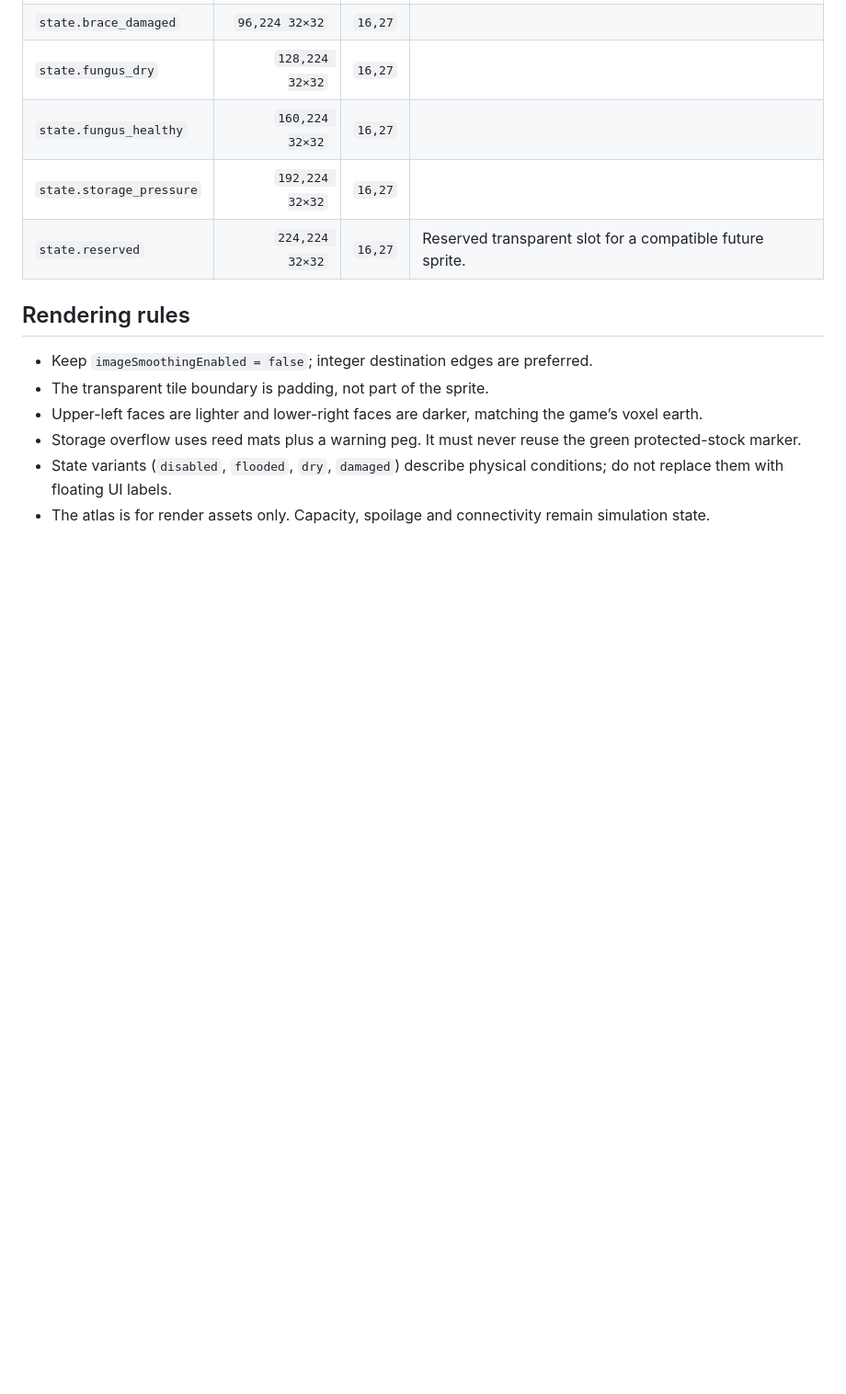
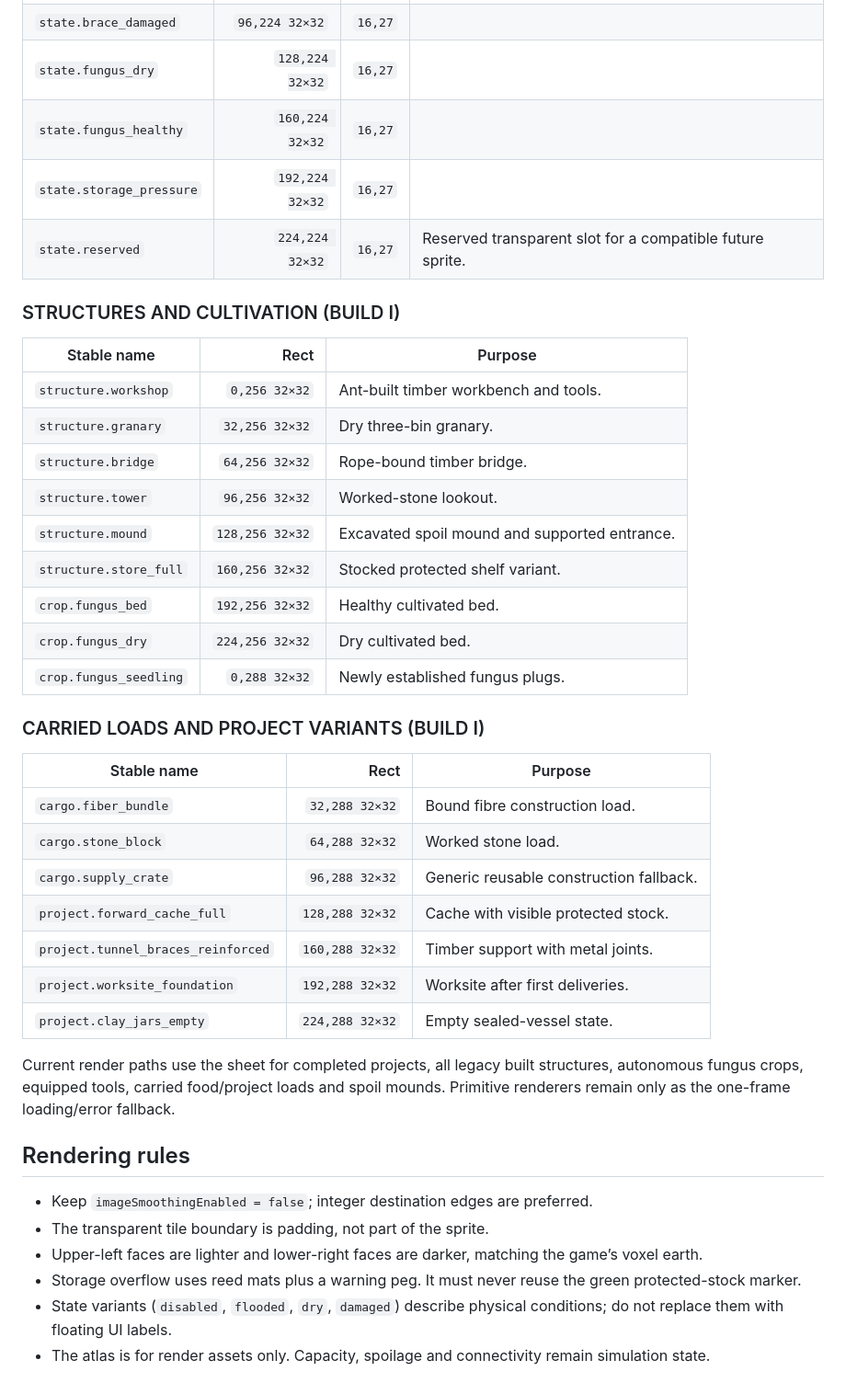
Before and after one commit to untopo/antfarm-idle, a Markdown page: ant-farm-rpg/docs/TEXTURE_PACK.md, the part around the change printed below. Shown: that part at 92% size. Drawn GitHub-style; blank space fills up the shorter version.

```diff
--- a/ant-farm-rpg/docs/TEXTURE_PACK.md
+++ b/ant-farm-rpg/docs/TEXTURE_PACK.md
@@ -138,6 +148,34 @@ colonyTexturePack.drawAt(ctx, 'cargo.clay_brick', worldX, worldY, 0.35);
 | `state.storage_pressure` | `192,224 32×32` | `16,27` |  |
 | `state.reserved` | `224,224 32×32` | `16,27` | Reserved transparent slot for a compatible future sprite. |
 
+### STRUCTURES AND CULTIVATION (BUILD I)
+
+| Stable name | Rect | Purpose |
+|---|---:|---|
+| `structure.workshop` | `0,256 32×32` | Ant-built timber workbench and tools. |
+| `structure.granary` | `32,256 32×32` | Dry three-bin granary. |
+| `structure.bridge` | `64,256 32×32` | Rope-bound timber bridge. |
+| `structure.tower` | `96,256 32×32` | Worked-stone lookout. |
+| `structure.mound` | `128,256 32×32` | Excavated spoil mound and supported entrance. |
+| `structure.store_full` | `160,256 32×32` | Stocked protected shelf variant. |
+| `crop.fungus_bed` | `192,256 32×32` | Healthy cultivated bed. |
+| `crop.fungus_dry` | `224,256 32×32` | Dry cultivated bed. |
+| `crop.fungus_seedling` | `0,288 32×32` | Newly established fungus plugs. |
+
+### CARRIED LOADS AND PROJECT VARIANTS (BUILD I)
+
+| Stable name | Rect | Purpose |
+|---|---:|---|
+| `cargo.fiber_bundle` | `32,288 32×32` | Bound fibre construction load. |
+| `cargo.stone_block` | `64,288 32×32` | Worked stone load. |
+| `cargo.supply_crate` | `96,288 32×32` | Generic reusable construction fallback. |
+| `project.forward_cache_full` | `128,288 32×32` | Cache with visible protected stock. |
+| `project.tunnel_braces_reinforced` | `160,288 32×32` | Timber support with metal joints. |
+| `project.worksite_foundation` | `192,288 32×32` | Worksite after first deliveries. |
+| `project.clay_jars_empty` | `224,288 32×32` | Empty sealed-vessel state. |
+
+Current render paths use the sheet for completed projects, all legacy built structures, autonomous fungus crops, equipped tools, carried food/project loads and spoil mounds. Primitive renderers remain only as the one-frame loading/error fallback.
+
 ## Rendering rules
 
 - Keep `imageSmoothingEnabled = false`; integer destination edges are preferred.
```
Also changed, not shown: other parts of ant-farm-rpg/docs/TEXTURE_PACK.md (+12 -2 lines), ant-farm-rpg/README.md (+1 -1 lines), ant-farm-rpg/assets/textures/colony-atlas.png, 15 other files.
